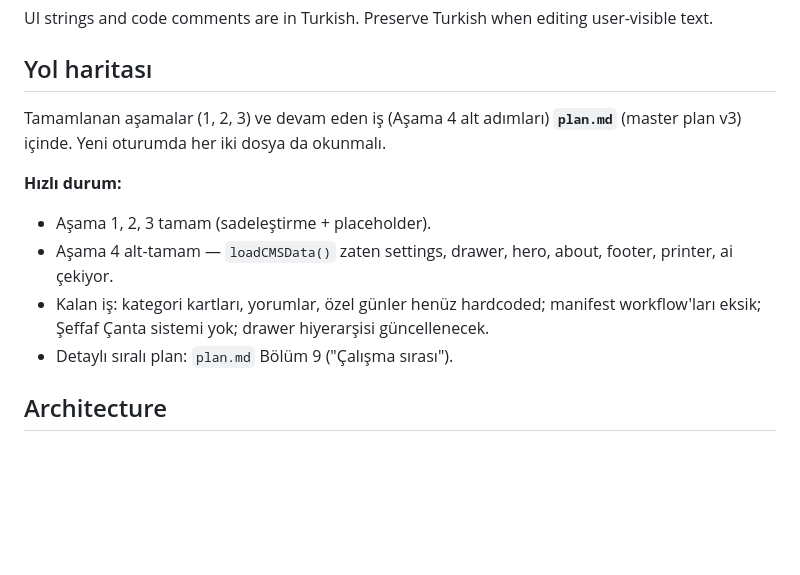
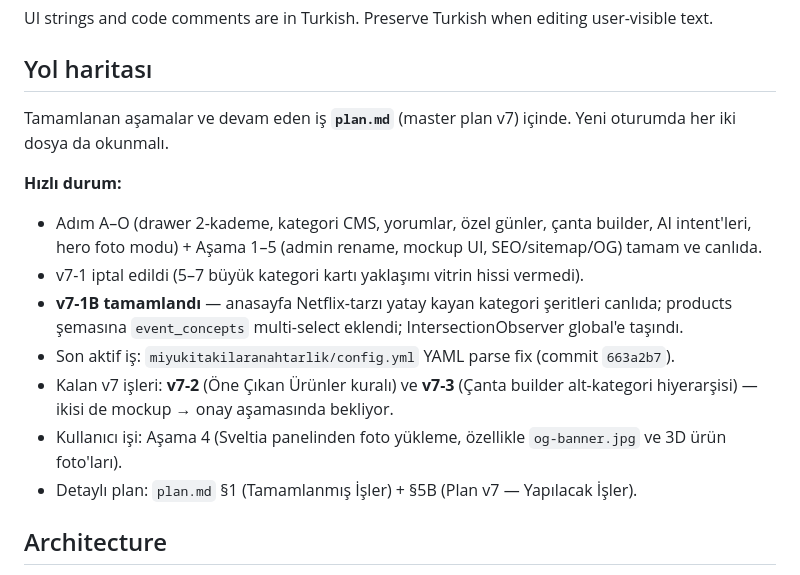
Before and after one commit to aiakliselim-AI/selale-design-studio, a Markdown page: CLAUDE.md, the part around the change. GitHub-like rendering; blank space fills up the shorter version.

```diff
--- a/CLAUDE.md
+++ b/CLAUDE.md
@@ -12,13 +12,16 @@ UI strings and code comments are in Turkish. Preserve Turkish when editing user-
 
 ## Yol haritası
 
-Tamamlanan aşamalar (1, 2, 3) ve devam eden iş (Aşama 4 alt adımları) **`plan.md`** (master plan v3) içinde. Yeni oturumda her iki dosya da okunmalı.
+Tamamlanan aşamalar ve devam eden iş **`plan.md`** (master plan v7) içinde. Yeni oturumda her iki dosya da okunmalı.
 
 **Hızlı durum:**
-- Aşama 1, 2, 3 tamam (sadeleştirme + placeholder).
-- Aşama 4 alt-tamam — `loadCMSData()` zaten settings, drawer, hero, about, footer, printer, ai çekiyor.
-- Kalan iş: kategori kartları, yorumlar, özel günler henüz hardcoded; manifest workflow'ları eksik; Şeffaf Çanta sistemi yok; drawer hiyerarşisi güncellenecek.
-- Detaylı sıralı plan: `plan.md` Bölüm 9 ("Çalışma sırası").
+- Adım A–O (drawer 2-kademe, kategori CMS, yorumlar, özel günler, çanta builder, AI intent'leri, hero foto modu) + Aşama 1–5 (admin rename, mockup UI, SEO/sitemap/OG) tamam ve canlıda.
+- v7-1 iptal edildi (5–7 büyük kategori kartı yaklaşımı vitrin hissi vermedi).
+- **v7-1B tamamlandı** — anasayfa Netflix-tarzı yatay kayan kategori şeritleri canlıda; products şemasına `event_concepts` multi-select eklendi; IntersectionObserver global'e taşındı.
+- Son aktif iş: `miyukitakilaranahtarlik/config.yml` YAML parse fix (commit `663a2b7`).
+- Kalan v7 işleri: **v7-2** (Öne Çıkan Ürünler kuralı) ve **v7-3** (Çanta builder alt-kategori hiyerarşisi) — ikisi de mockup → onay aşamasında bekliyor.
+- Kullanıcı işi: Aşama 4 (Sveltia panelinden foto yükleme, özellikle `og-banner.jpg` ve 3D ürün foto'ları).
+- Detaylı plan: `plan.md` §1 (Tamamlanmış İşler) + §5B (Plan v7 — Yapılacak İşler).
 
 ## Architecture
 
```
Also changed, not shown: plan.md (+15 -6 lines).
